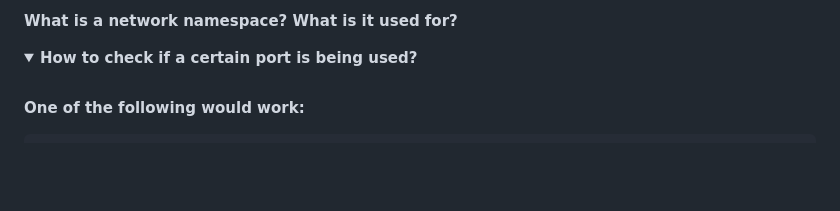
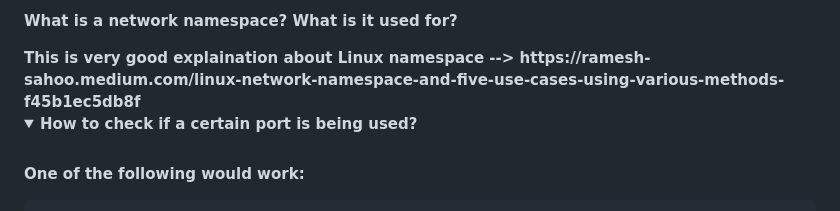
Before and after one commit to chethankush/scorpy, a Markdown page: Learning/Linux/linux_copied.md, the part around the change. Rendered like a GitHub page; folded sections open; blank space fills up the shorter version.

```diff
--- a/Learning/Linux/linux_copied.md
+++ b/Learning/Linux/linux_copied.md
@@ -1355,7 +1355,7 @@ The loopback interface is a special, virtual network interface that your compute
 <details>
 <summary>What is a network namespace? What is it used for?</summary><br><b>
 </b></details>
-
+ This is very good explaination about Linux namespace  -->  https://ramesh-sahoo.medium.com/linux-network-namespace-and-five-use-cases-using-various-methods-f45b1ec5db8f
 <details>
 <summary>How to check if a certain port is being used?</summary><br><b>
 
```
